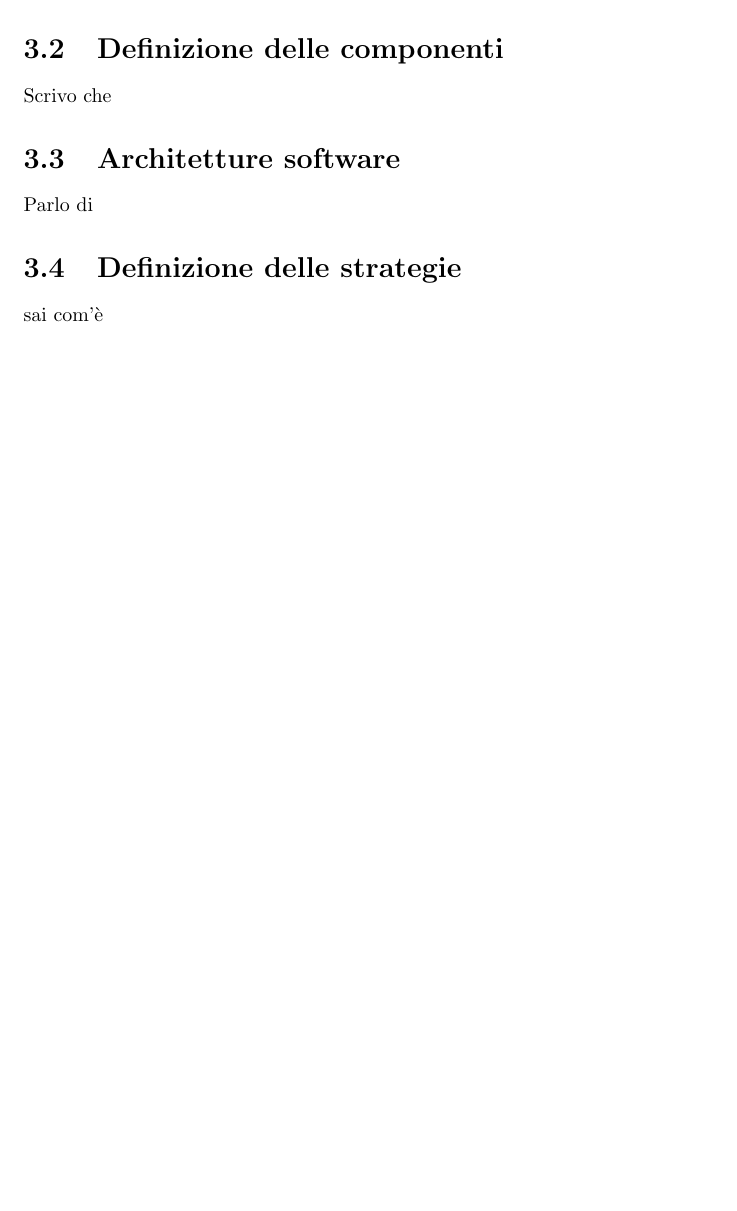
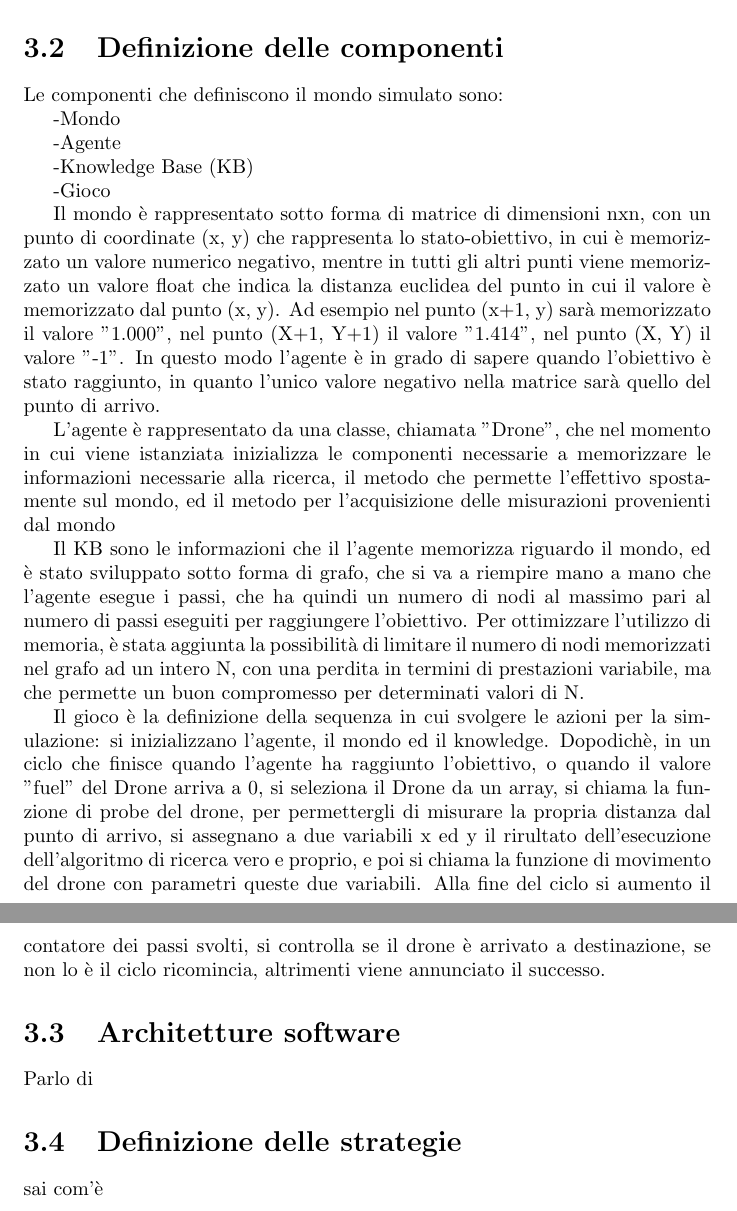
Before and after one commit to Psykopear/Thesis, a LaTeX document (main.tex, which reads capitoli/capitolo03.tex): part of page 8 of 10 before the commit and two parts of pages 9 and 10 of 12 after it, the two joined at a grey line, cut so that both start at the same text, the shorter picture padded with empty space. Compiled offline with pdfLaTeX.

Commit message:
Began to write third chapter

```diff
--- a/capitoli/capitolo03.tex
+++ b/capitoli/capitolo03.tex
@@ -1,2 +0,0 @@
-\section{Informazione imperfetta}
-	Dico cose
@@ -3,6 +11,24 @@
 
 \section{Definizione delle componenti}
-	Scrivo che
+Le componenti che definiscono il mondo simulato sono:
+
+-Mondo
+
+-Agente
+
+-Knowledge Base (KB)
+
+-Gioco
+
+
+Il mondo è rappresentato sotto forma di matrice di dimensioni nxn, con un punto di coordinate (x, y) che rappresenta lo stato-obiettivo, in cui è memorizzato un valore numerico negativo, mentre in tutti gli altri punti viene memorizzato un valore float che indica la distanza euclidea del punto in cui il valore è memorizzato dal punto (x, y). Ad esempio nel punto (x+1, y) sarà memorizzato il valore "1.000", nel punto (X+1, Y+1) il valore "1.414", nel punto (X, Y) il valore "-1". In questo modo l'agente è in grado di sapere quando l'obiettivo è stato raggiunto, in quanto l'unico valore negativo nella matrice sarà quello del punto di arrivo.
+
+L'agente è rappresentato da una classe, chiamata "Drone", che nel momento in cui viene istanziata inizializza le componenti necessarie a memorizzare le informazioni necessarie alla ricerca, il metodo che permette l'effettivo spostamente sul mondo, ed il metodo per l'acquisizione delle misurazioni provenienti dal mondo
+
+Il KB sono le informazioni che il l'agente memorizza riguardo il mondo, ed è stato sviluppato sotto forma di grafo, che si va a riempire mano a mano che l'agente esegue i passi, che ha quindi un numero di nodi al massimo pari al numero di passi eseguiti per raggiungere l'obiettivo. Per ottimizzare l'utilizzo di memoria, è stata aggiunta la possibilità di limitare il numero di nodi memorizzati nel grafo ad un intero N, con una perdita in termini di prestazioni variabile, ma che permette un buon compromesso per determinati valori di N.
+
+Il gioco è la definizione della sequenza in cui svolgere le azioni per la simulazione: si inizializzano l'agente, il mondo ed il knowledge. Dopodichè, in un ciclo che finisce quando l'agente ha raggiunto l'obiettivo, o quando il valore "fuel" del Drone arriva a 0, si seleziona il Drone da un array, si chiama la funzione di probe del drone, per permettergli di misurare la propria distanza dal punto di arrivo, si assegnano a due variabili x ed y il rirultato dell'esecuzione dell'algoritmo di ricerca vero e proprio, e poi si chiama la funzione di movimento del drone con parametri queste due variabili. Alla fine del ciclo si aumento il contatore dei passi svolti, si controlla se il drone è arrivato a destinazione, se non lo è il ciclo ricomincia, altrimenti viene annunciato il successo.
+
 
 \section{Architetture software}
 	Parlo di
```
Also changed, not shown: capitoli/capitolo03.tex (10 more changed lines).
